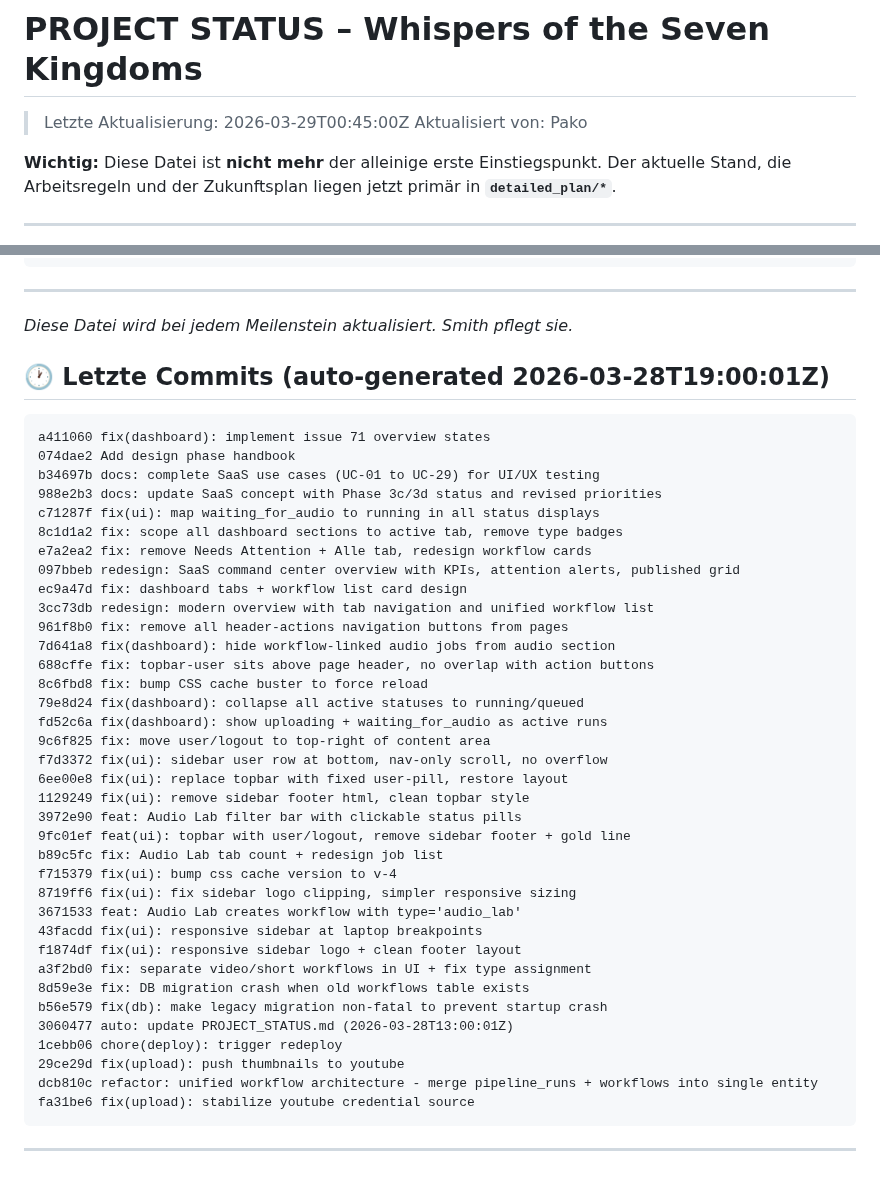
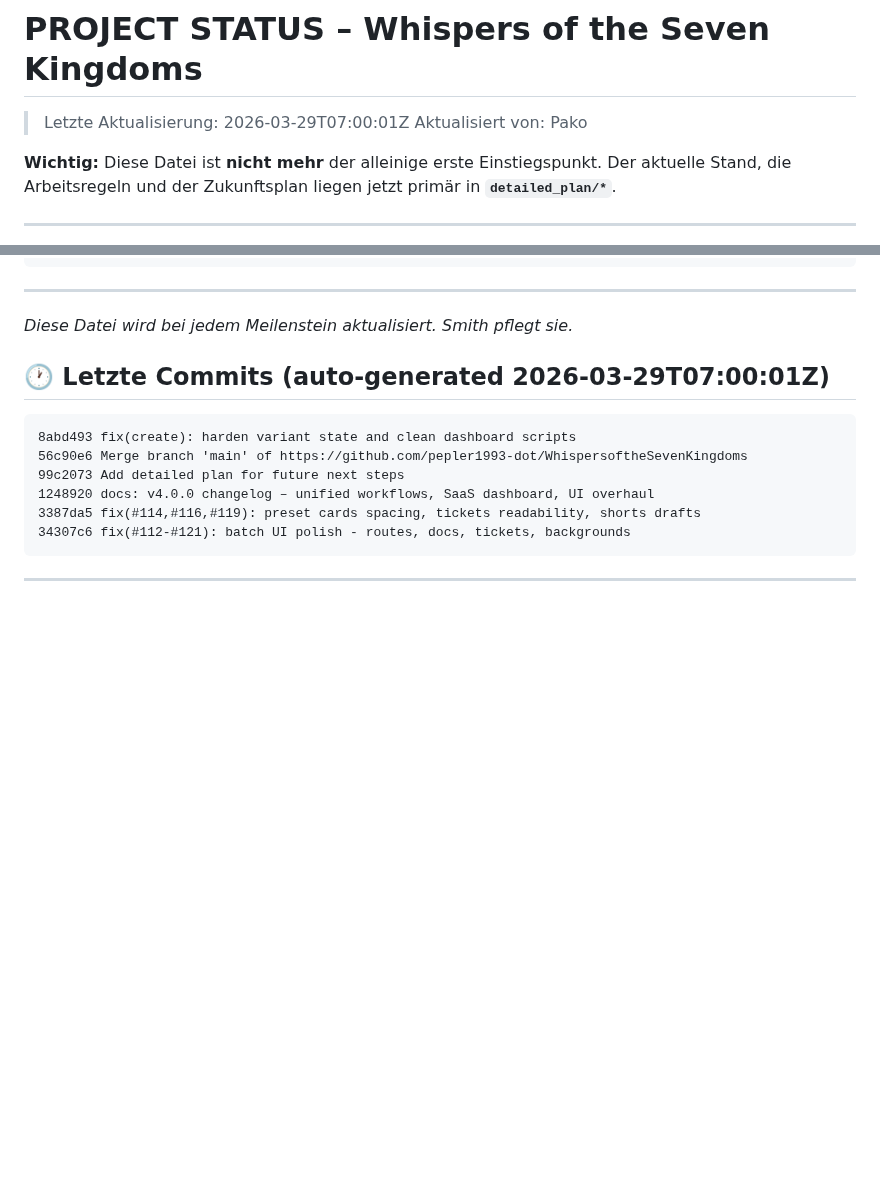
Before and after one commit to pepler1993-dot/WhispersoftheSevenKingdoms, a Markdown page: PROJECT_STATUS.md, 2 parts joined by grey strips. Rendered like a GitHub page; blank space fills up the shorter version.

Commit message:
auto: update PROJECT_STATUS.md (2026-03-29T07:00:01Z)

````diff
--- a/PROJECT_STATUS.md
+++ b/PROJECT_STATUS.md
@@ -1,5 +1,5 @@
 # PROJECT STATUS – Whispers of the Seven Kingdoms
-> Letzte Aktualisierung: 2026-03-29T00:45:00Z
+> Letzte Aktualisierung: 2026-03-29T07:00:01Z
 > Aktualisiert von: Pako
 
 **Wichtig:** Diese Datei ist **nicht mehr** der alleinige erste Einstiegspunkt.
@@ -211,43 +211,14 @@ cc1dc9a feat(audio-lab): pass house_templates to audio page (#63)
 
 
 
-## 🕐 Letzte Commits (auto-generated 2026-03-28T19:00:01Z)
+
+## 🕐 Letzte Commits (auto-generated 2026-03-29T07:00:01Z)
 ```
-a411060 fix(dashboard): implement issue 71 overview states
-074dae2 Add design phase handbook
-b34697b docs: complete SaaS use cases (UC-01 to UC-29) for UI/UX testing
-988e2b3 docs: update SaaS concept with Phase 3c/3d status and revised priorities
-c71287f fix(ui): map waiting_for_audio to running in all status displays
-8c1d1a2 fix: scope all dashboard sections to active tab, remove type badges
-e7a2ea2 fix: remove Needs Attention + Alle tab, redesign workflow cards
-097bbeb redesign: SaaS command center overview with KPIs, attention alerts, published grid
-ec9a47d fix: dashboard tabs + workflow list card design
-3cc73db redesign: modern overview with tab navigation and unified workflow list
-961f8b0 fix: remove all header-actions navigation buttons from pages
-7d641a8 fix(dashboard): hide workflow-linked audio jobs from audio section
-688cffe fix: topbar-user sits above page header, no overlap with action buttons
-8c6fbd8 fix: bump CSS cache buster to force reload
-79e8d24 fix(dashboard): collapse all active statuses to running/queued
-fd52c6a fix(dashboard): show uploading + waiting_for_audio as active runs
-9c6f825 fix: move user/logout to top-right of content area
-f7d3372 fix(ui): sidebar user row at bottom, nav-only scroll, no overflow
-6ee00e8 fix(ui): replace topbar with fixed user-pill, restore layout
-1129249 fix(ui): remove sidebar footer html, clean topbar style
-3972e90 feat: Audio Lab filter bar with clickable status pills
-9fc01ef feat(ui): topbar with user/logout, remove sidebar footer + gold line
-b89c5fc fix: Audio Lab tab count + redesign job list
-f715379 fix(ui): bump css cache version to v-4
-8719ff6 fix(ui): fix sidebar logo clipping, simpler responsive sizing
-3671533 feat: Audio Lab creates workflow with type='audio_lab'
-43facdd fix(ui): responsive sidebar at laptop breakpoints
-f1874df fix(ui): responsive sidebar logo + clean footer layout
-a3f2bd0 fix: separate video/short workflows in UI + fix type assignment
-8d59e3e fix: DB migration crash when old workflows table exists
-b56e579 fix(db): make legacy migration non-fatal to prevent startup crash
-3060477 auto: update PROJECT_STATUS.md (2026-03-28T13:00:01Z)
-1cebb06 chore(deploy): trigger redeploy
-29ce29d fix(upload): push thumbnails to youtube
-dcb810c refactor: unified workflow architecture - merge pipeline_runs + workflows into single entity
-fa31be6 fix(upload): stabilize youtube credential source
+8abd493 fix(create): harden variant state and clean dashboard scripts
+56c90e6 Merge branch 'main' of https://github.com/pepler1993-dot/WhispersoftheSevenKingdoms
+99c2073 Add detailed plan for future next steps
+1248920 docs: v4.0.0 changelog – unified workflows, SaaS dashboard, UI overhaul
+3387da5 fix(#114,#116,#119): preset cards spacing, tickets readability, shorts drafts
+34307c6 fix(#112-#121): batch UI polish - routes, docs, tickets, backgrounds
 ```
 ---
````
